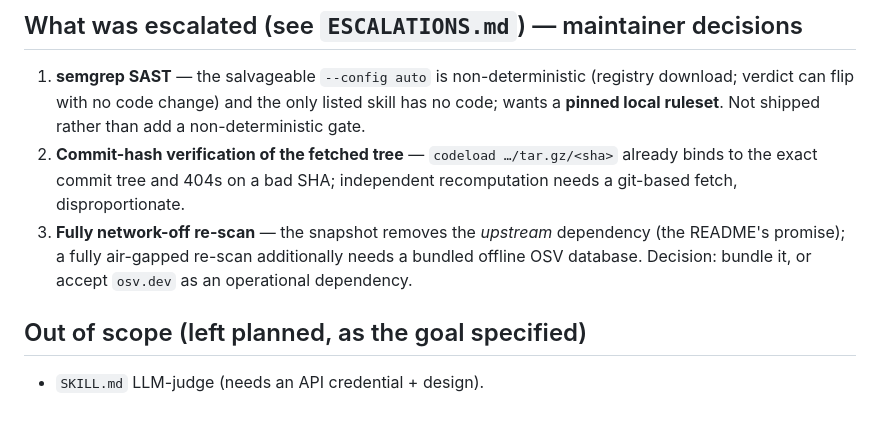
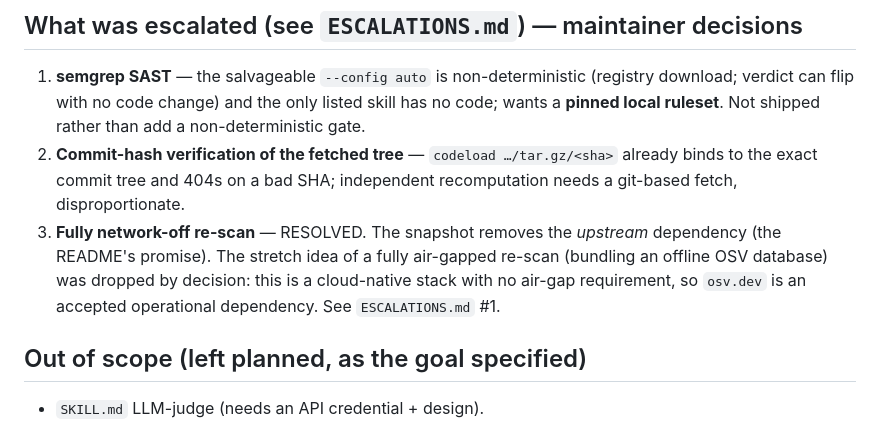
Before and after one commit to simplycubed/skills, a Markdown page: REPORT.md, the part around the change. Rendered like a GitHub page.

Commit message:
REPORT: mark offline-OSV escalation resolved (accept osv.dev)

```diff
--- a/REPORT.md
+++ b/REPORT.md
@@ -41,10 +41,11 @@ PR that passed CI before merge; no gate was ever weakened to pass.
 2. **Commit-hash verification of the fetched tree** — `codeload …/tar.gz/<sha>`
    already binds to the exact commit tree and 404s on a bad SHA; independent
    recomputation needs a git-based fetch, disproportionate.
-3. **Fully network-off re-scan** — the snapshot removes the *upstream* dependency
-   (the README's promise); a fully air-gapped re-scan additionally needs a bundled
-   offline OSV database. Decision: bundle it, or accept `osv.dev` as an operational
-   dependency.
+3. **Fully network-off re-scan** — RESOLVED. The snapshot removes the *upstream*
+   dependency (the README's promise). The stretch idea of a fully air-gapped
+   re-scan (bundling an offline OSV database) was dropped by decision: this is a
+   cloud-native stack with no air-gap requirement, so `osv.dev` is an accepted
+   operational dependency. See `ESCALATIONS.md` #1.
 
 ## Out of scope (left planned, as the goal specified)
 - `SKILL.md` LLM-judge (needs an API credential + design).
```
